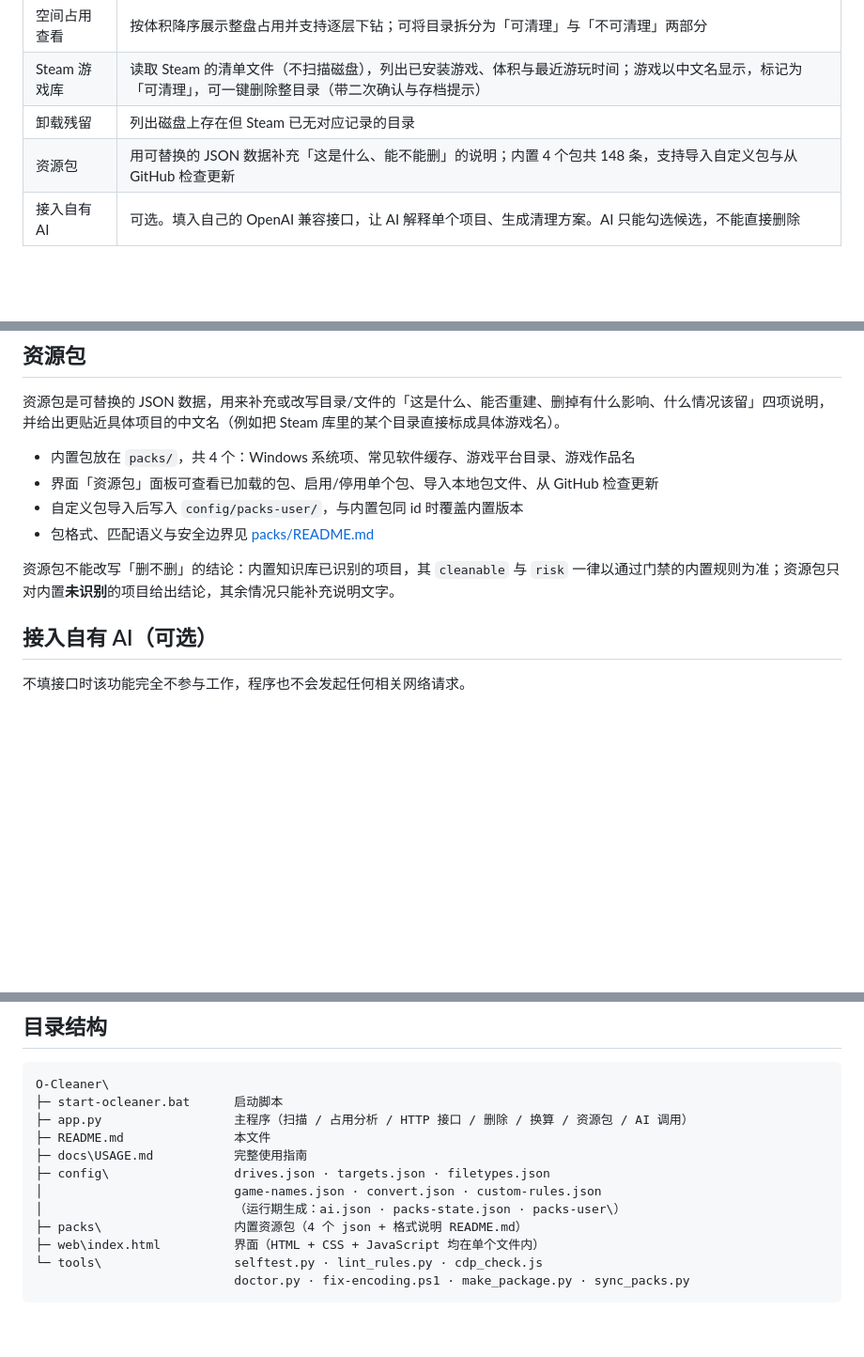
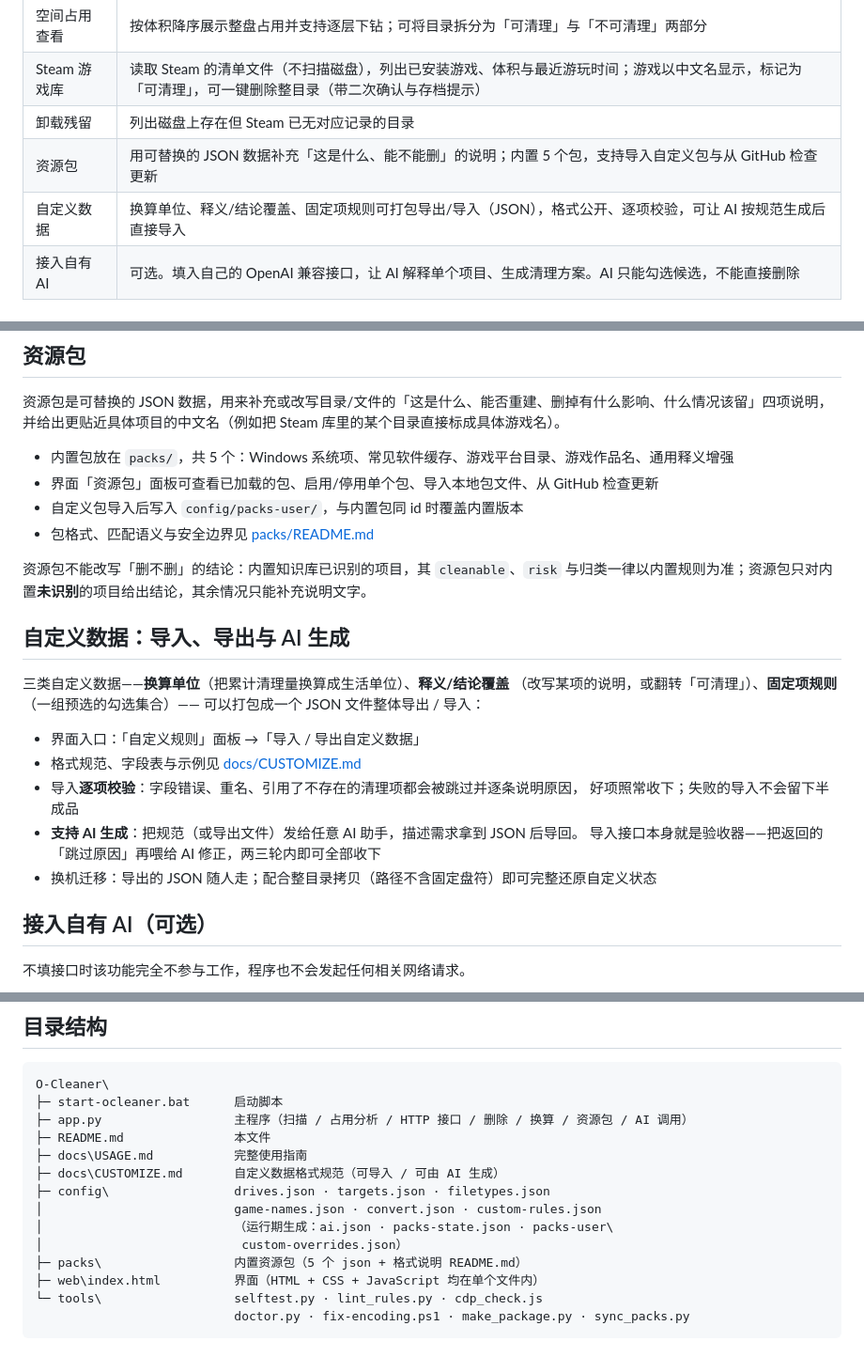
Before and after one commit to 2847439483-beep/O-Cleaner, a Markdown page: README.md, 3 parts joined by grey strips. Shown at 94% size. Rendered like a GitHub page; blank space fills up the shorter version.

Commit message:
docs(custom): 自定义数据格式规范与 README、使用指南更新
新增 docs/CUSTOMIZE.md：三类自定义（单位/释义覆盖/固定项规则）的字段表、整体 bundle 结构、导入行为语义，以及两种 AI 生成工作流（改导出文件、按规范生成）。README 能力表与目录结构同步，使用指南补迁移小节。

```diff
--- a/README.md
+++ b/README.md
@@ -17,7 +17,8 @@ Windows 上的磁盘清理与空间占用查看工具，界面为浏览器中打
 | 空间占用查看 | 按体积降序展示整盘占用并支持逐层下钻；可将目录拆分为「可清理」与「不可清理」两部分 |
 | Steam 游戏库 | 读取 Steam 的清单文件（不扫描磁盘），列出已安装游戏、体积与最近游玩时间；游戏以中文名显示，标记为「可清理」，可一键删除整目录（带二次确认与存档提示） |
 | 卸载残留 | 列出磁盘上存在但 Steam 已无对应记录的目录 |
-| 资源包 | 用可替换的 JSON 数据补充「这是什么、能不能删」的说明；内置 4 个包共 148 条，支持导入自定义包与从 GitHub 检查更新 |
+| 资源包 | 用可替换的 JSON 数据补充「这是什么、能不能删」的说明；内置 5 个包，支持导入自定义包与从 GitHub 检查更新 |
+| 自定义数据 | 换算单位、释义/结论覆盖、固定项规则可打包导出/导入（JSON），格式公开、逐项校验，可让 AI 按规范生成后直接导入 |
 | 接入自有 AI | 可选。填入自己的 OpenAI 兼容接口，让 AI 解释单个项目、生成清理方案。AI 只能勾选候选，不能直接删除 |
 
 ## 运行要求
@@ -90,12 +91,26 @@ start-ocleaner.bat
 
 资源包是可替换的 JSON 数据，用来补充或改写目录/文件的「这是什么、能否重建、删掉有什么影响、什么情况该留」四项说明，并给出更贴近具体项目的中文名（例如把 Steam 库里的某个目录直接标成具体游戏名）。
 
-- 内置包放在 `packs/`，共 4 个：Windows 系统项、常见软件缓存、游戏平台目录、游戏作品名
+- 内置包放在 `packs/`，共 5 个：Windows 系统项、常见软件缓存、游戏平台目录、游戏作品名、通用释义增强
 - 界面「资源包」面板可查看已加载的包、启用/停用单个包、导入本地包文件、从 GitHub 检查更新
 - 自定义包导入后写入 `config/packs-user/`，与内置包同 id 时覆盖内置版本
 - 包格式、匹配语义与安全边界见 [packs/README.md](packs/README.md)
 
-资源包不能改写「删不删」的结论：内置知识库已识别的项目，其 `cleanable` 与 `risk` 一律以通过门禁的内置规则为准；资源包只对内置**未识别**的项目给出结论，其余情况只能补充说明文字。
+资源包不能改写「删不删」的结论：内置知识库已识别的项目，其 `cleanable`、`risk` 与归类一律以内置规则为准；资源包只对内置**未识别**的项目给出结论，其余情况只能补充说明文字。
+
+## 自定义数据：导入、导出与 AI 生成
+
+三类自定义数据——**换算单位**（把累计清理量换算成生活单位）、**释义/结论覆盖**
+（改写某项的说明，或翻转「可清理」）、**固定项规则**（一组预选的勾选集合）——
+可以打包成一个 JSON 文件整体导出 / 导入：
+
+- 界面入口：「自定义规则」面板 →「导入 / 导出自定义数据」
+- 格式规范、字段表与示例见 [docs/CUSTOMIZE.md](docs/CUSTOMIZE.md)
+- 导入**逐项校验**：字段错误、重名、引用了不存在的清理项都会被跳过并逐条说明原因，
+  好项照常收下；失败的导入不会留下半成品
+- **支持 AI 生成**：把规范（或导出文件）发给任意 AI 助手，描述需求拿到 JSON 后导回。
+  导入接口本身就是验收器——把返回的「跳过原因」再喂给 AI 修正，两三轮内即可全部收下
+- 换机迁移：导出的 JSON 随人走；配合整目录拷贝（路径不含固定盘符）即可完整还原自定义状态
 
 ## 接入自有 AI（可选）
 
@@ -148,10 +163,12 @@ O-Cleaner\
 ├─ app.py                  主程序（扫描 / 占用分析 / HTTP 接口 / 删除 / 换算 / 资源包 / AI 调用）
 ├─ README.md               本文件
 ├─ docs\USAGE.md           完整使用指南
+├─ docs\CUSTOMIZE.md       自定义数据格式规范（可导入 / 可由 AI 生成）
 ├─ config\                 drives.json · targets.json · filetypes.json
 │                          game-names.json · convert.json · custom-rules.json
-│                          （运行期生成：ai.json · packs-state.json · packs-user\）
-├─ packs\                  内置资源包（4 个 json + 格式说明 README.md）
+│                          （运行期生成：ai.json · packs-state.json · packs-user\
+│                           custom-overrides.json）
+├─ packs\                  内置资源包（5 个 json + 格式说明 README.md）
 ├─ web\index.html          界面（HTML + CSS + JavaScript 均在单个文件内）
 └─ tools\                  selftest.py · lint_rules.py · cdp_check.js
                            doctor.py · fix-encoding.ps1 · make_package.py · sync_packs.py
```
Also changed, not shown: docs/CUSTOMIZE.md (added, +102 -0 lines), docs/USAGE.md (+13 -0 lines).
